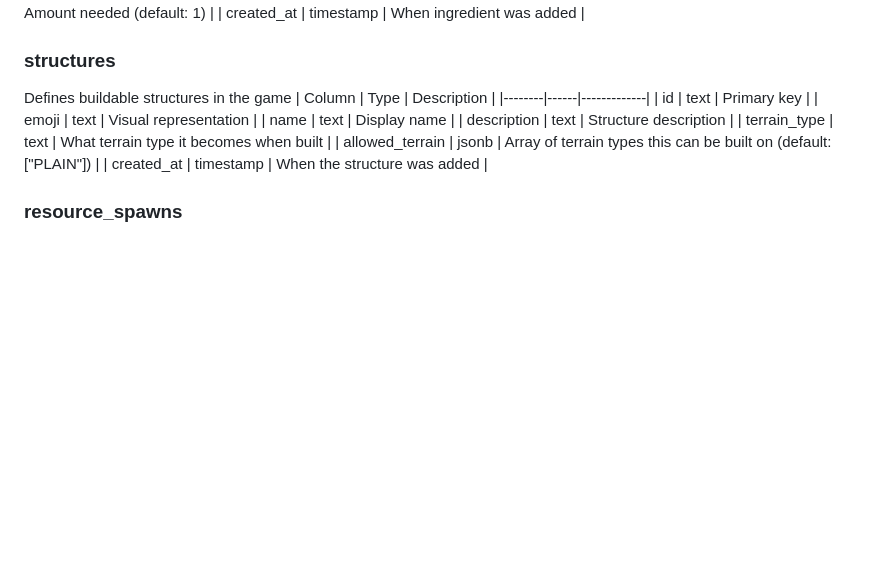
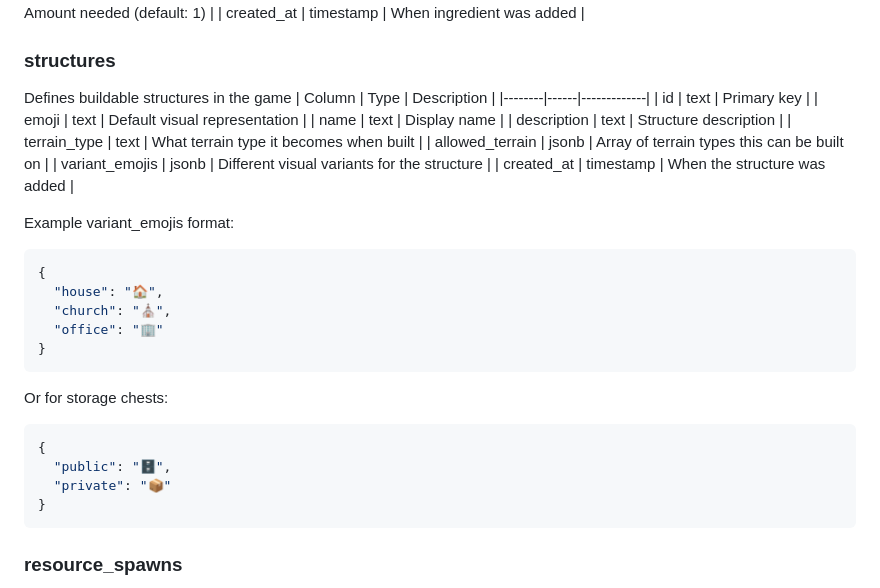
Before and after one commit to gillworks/emoji-game, a Markdown page: docs/database/schema.md, the part around the change. Drawn GitHub-style; blank space fills up the shorter version.

Commit message:
documentation updates

````diff
--- a/docs/database/schema.md
+++ b/docs/database/schema.md
@@ -207,12 +207,32 @@ Defines buildable structures in the game
 | Column | Type | Description |
 |--------|------|-------------|
 | id | text | Primary key |
-| emoji | text | Visual representation |
+| emoji | text | Default visual representation |
 | name | text | Display name |
 | description | text | Structure description |
 | terrain_type | text | What terrain type it becomes when built |
-| allowed_terrain | jsonb | Array of terrain types this can be built on (default: ["PLAIN"]) |
+| allowed_terrain | jsonb | Array of terrain types this can be built on |
+| variant_emojis | jsonb | Different visual variants for the structure |
 | created_at | timestamp | When the structure was added |
+
+Example variant_emojis format:
+
+```json
+{
+  "house": "🏠",
+  "church": "⛪️",
+  "office": "🏢"
+}
+```
+
+Or for storage chests:
+
+```json
+{
+  "public": "🗄️",
+  "private": "📦"
+}
+```
 
 ### resource_spawns
 
````
Also changed, not shown: docs/README.md (+3 -1 lines).
